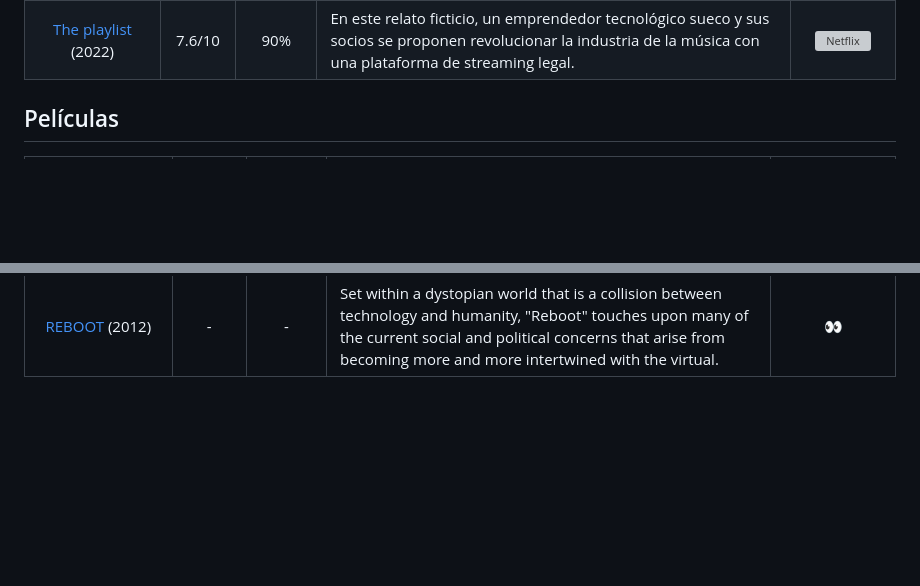
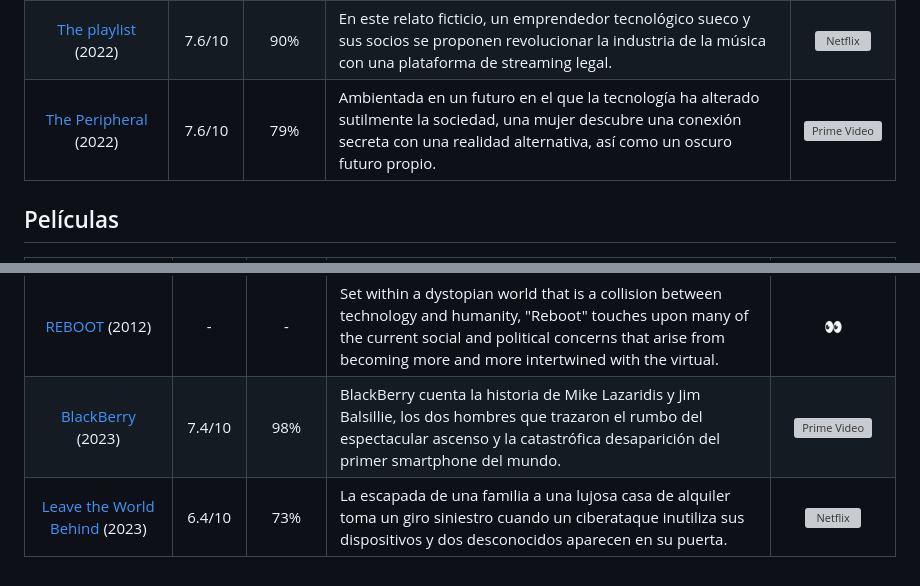
Before and after one commit to sysarmy/disneyland, a Markdown page: listas/peliculas_de_sistemas.md, 2 parts joined by grey strips. Rendered like a GitHub page; blank space fills up the shorter version; grey boxes are pictures that could not be loaded.

Commit message:
Agrego películas y serie

```diff
--- a/listas/peliculas_de_sistemas.md
+++ b/listas/peliculas_de_sistemas.md
@@ -18,6 +18,7 @@ Si considerás que falta alguna sugerencia copiá y modificá la última entrada
 | [Devs](https://www.imdb.com/title/tt8134186/) (2020) | 7.7/10 | 78% | Una ingeniera informática investiga una división de desarrollo secreta en su compañía, la cual cree que está detrás de la desaparición de su novio. | ![Hulu](https://images.justwatch.com/icon/116305230/s40) |
 | [Black Mirror](https://www.imdb.com/title/tt2085059/) (2011) | 8.8/10 | 84% | La antológica serie explora un torcido y tecnológico mundo donde las más grandes innovaciones y oscuros instintos humanos colisionan. | ![Netflix](https://images.justwatch.com/icon/207360008/s40) |
 | [The playlist](https://www.imdb.com/title/tt11564258/) (2022) | 7.6/10 | 90% | En este relato ficticio, un emprendedor tecnológico sueco y sus socios se proponen revolucionar la industria de la música con una plataforma de streaming legal. | ![Netflix](https://images.justwatch.com/icon/207360008/s40) |
+| [The Peripheral](https://www.imdb.com/title/tt8291284/) (2022) | 7.6/10 | 79% | Ambientada en un futuro en el que la tecnología ha alterado sutilmente la sociedad, una mujer descubre una conexión secreta con una realidad alternativa, así como un oscuro futuro propio. | ![Prime Video](https://images.justwatch.com/icon/52449539/s40) |
 
 ## Películas
 
@@ -52,3 +53,5 @@ Si considerás que falta alguna sugerencia copiá y modificá la última entrada
 | [Silk Road: atrapado en la dark web](https://www.imdb.com/title/tt7937254/?ref_=fn_al_tt_1) (2021) | 6.0/10 | 52% | Ross Ulbricht, un veinteañero filosófico, crea Silk Road, una página en la web oscura que vende drogas, y el agente de narcóticos Rick Bowden se infiltra de incógnito para acabar con su negocio. | ![Prime Video](https://images.justwatch.com/icon/52449539/s40) |
 | [Silicon Cowboys](https://www.imdb.com/title/tt4938484/) (2016) | 6.9/10 | 74% | Three friends dream up the Compaq portable computer at a Texas diner in 1981, and soon find themselves battling mighty IBM for PC supremacy. Their improbable journey altered the future of computing and shaped the world we now know. | ![Prime Video](https://images.justwatch.com/icon/52449539/s40) |
 | [REBOOT](https://www.rebootfilm.com/) (2012) | - | - | Set within a dystopian world that is a collision between technology and humanity, "Reboot" touches upon many of the current social and political concerns that arise from becoming more and more intertwined with the virtual. | [👀](https://rebootfilm.com/downloads) |
+| [BlackBerry](https://www.imdb.com/title/tt21867434/) (2023) | 7.4/10 | 98% | BlackBerry cuenta la historia de Mike Lazaridis y Jim Balsillie, los dos hombres que trazaron el rumbo del espectacular ascenso y la catastrófica desaparición del primer smartphone del mundo. | ![Prime Video](https://images.justwatch.com/icon/52449539/s40) |
+| [Leave the World Behind](https://www.imdb.com/title/tt12747748/) (2023) | 6.4/10 | 73% | La escapada de una familia a una lujosa casa de alquiler toma un giro siniestro cuando un ciberataque inutiliza sus dispositivos y dos desconocidos aparecen en su puerta. | ![Netflix](https://images.justwatch.com/icon/207360008/s40) |
```
